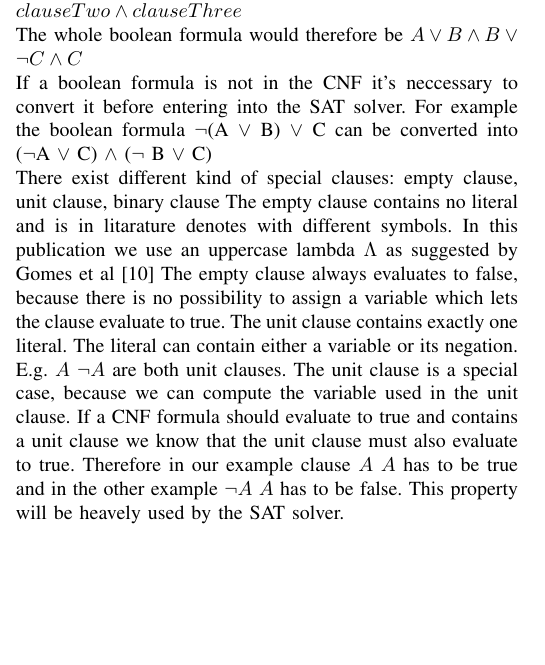
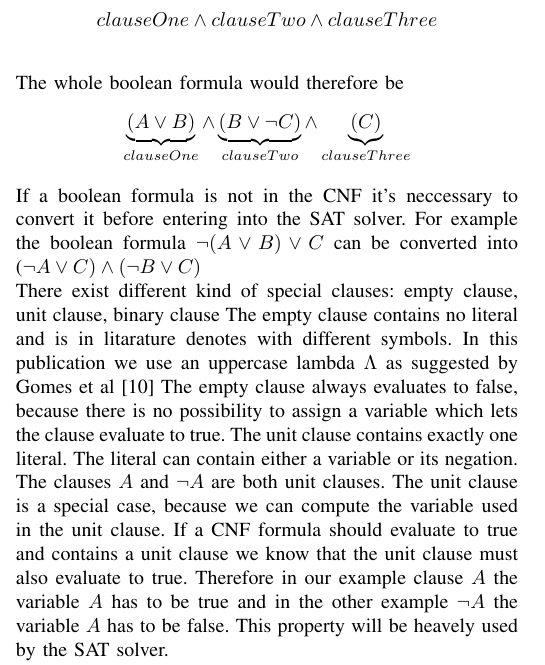
Before and after one commit to MatthiasGabriel/SemProgAnTr_HS19, a LaTeX paper (seminar.tex, which reads subsections/satisfiability_solvers.tex): part of one column of page 1 of 5, cut so that both start at the same text, the shorter picture padded with empty space. Compiled offline with pdfLaTeX.

Commit message:
small representation changes

```diff
--- a/subsections/satisfiability_solvers.tex
+++ b/subsections/satisfiability_solvers.tex
@@ -14,13 +14,13 @@ This variables are the used in so called literals. Each literal consists of exac
 Example: $A$ or $\lnot B$\\
 These literals can be combined to clauses. Each of the clauses consists of any number of literals which are in a disjunctive relation.
 Example: clauseOne = $A \lor B$ clauseTwo = $B \lor \lnot C$ clauseThree = $C$\\
-Each formula in CNF consists of any number of clauses which are in an conjuctive relation. Example: $clauseOne \land clauseTwo \land clauseThree$\\
-The whole boolean formula would therefore be $A \lor B \land B \lor \lnot C \land C$\\
-If a boolean formula is not in the CNF it's neccessary to convert it before entering into the SAT solver. For example the boolean formula $\lnot$(A $\lor$ B) $\lor$ C can be converted into ($\lnot$A $\lor$ C) $\land$ ($\lnot$ B $\lor$ C)\\
+Each formula in CNF consists of any number of clauses which are in an conjuctive relation. Example: $$clauseOne \land clauseTwo \land clauseThree$$\\
+The whole boolean formula would therefore be $$\underbrace{(A \lor B)}_{clauseOne} \land \underbrace{(B \lor \lnot C)}_{clauseTwo} \land \underbrace{(C)}_{clauseThree}$$\\
+If a boolean formula is not in the CNF it's neccessary to convert it before entering into the SAT solver. For example the boolean formula $\lnot(A \lor B) \lor C$ can be converted into ($\lnot A \lor C) \land (\lnot B \lor C)$\\
 There exist different kind of special clauses: empty clause, unit clause, binary clause
 The empty clause contains no literal and is in litarature denotes with different symbols. In this publication we use an uppercase lambda $\Lambda$ as suggested by Gomes et al \cite{Gomes2008SatisfiabilityS}
 The empty clause always evaluates to false, because there is no possibility to assign a variable which lets the clause evaluate to true.
-The unit clause contains exactly one literal. The literal can contain either a variable or its negation. E.g. $A$ $\lnot A$ are both unit clauses. The unit clause is a special case, because we can compute the variable used in the unit clause. If a CNF formula should evaluate to true and contains a unit clause we know that the unit clause must also evaluate to true. Therefore in our example clause  $A$ $A$ has to be true and in the other example $\lnot A$ $A$ has to be false. This property will be heavely used by the SAT solver.
+The unit clause contains exactly one literal. The literal can contain either a variable or its negation. The clauses $A$ and $\lnot A$ are both unit clauses. The unit clause is a special case, because we can compute the variable used in the unit clause. If a CNF formula should evaluate to true and contains a unit clause we know that the unit clause must also evaluate to true. Therefore in our example clause $A$ the variable $A$ has to be true and in the other example $\lnot A$ the variable $A$ has to be false. This property will be heavely used by the SAT solver.
 \subsubsection{DPLL}
 There are many different methods how a SAT Formula can be solved. The most simplistic approach would be to just bruteforce the formula and try to evaluate the formula for every possible combination of variables. This works well for a small number of variables but does not scale, because the computation time increases exponentially. In this chapter I will present you the method of the DPLL Procedure, which is the basis for many of the currently used algorithms.
 The predecessor of this method was first presented in 1960 by Davis and Putnam and in 1962 improved by Davis, Logemann and Loveland, hence the name DPLL which consists of the initials of the inventors.
```
